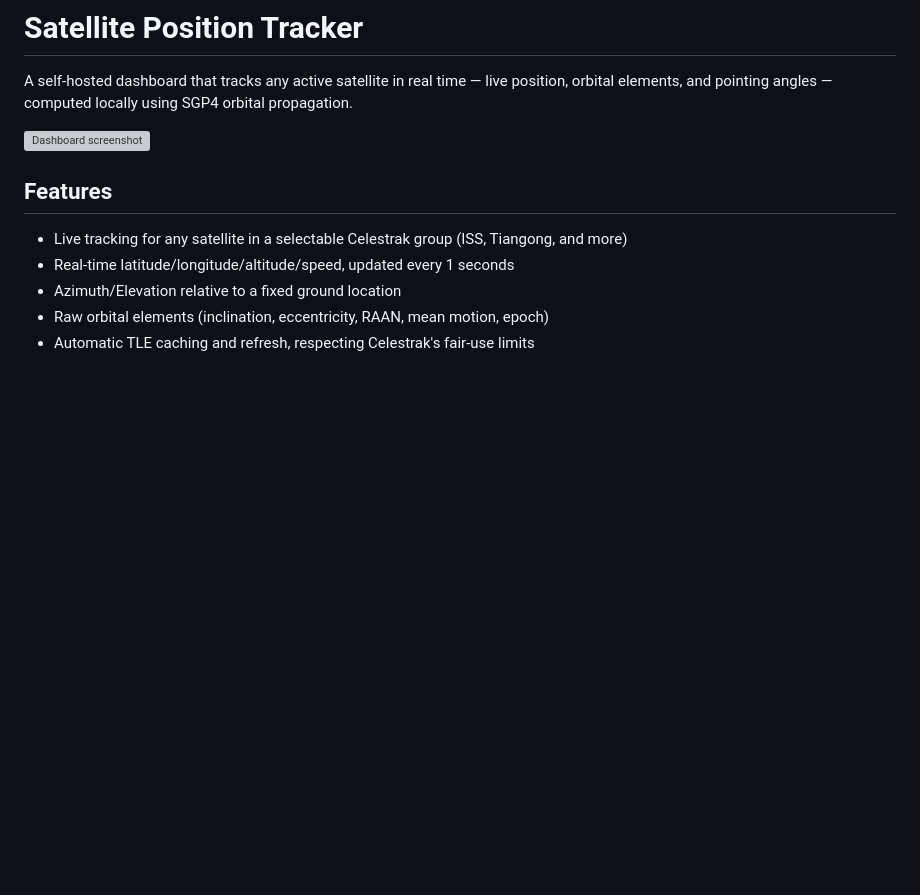
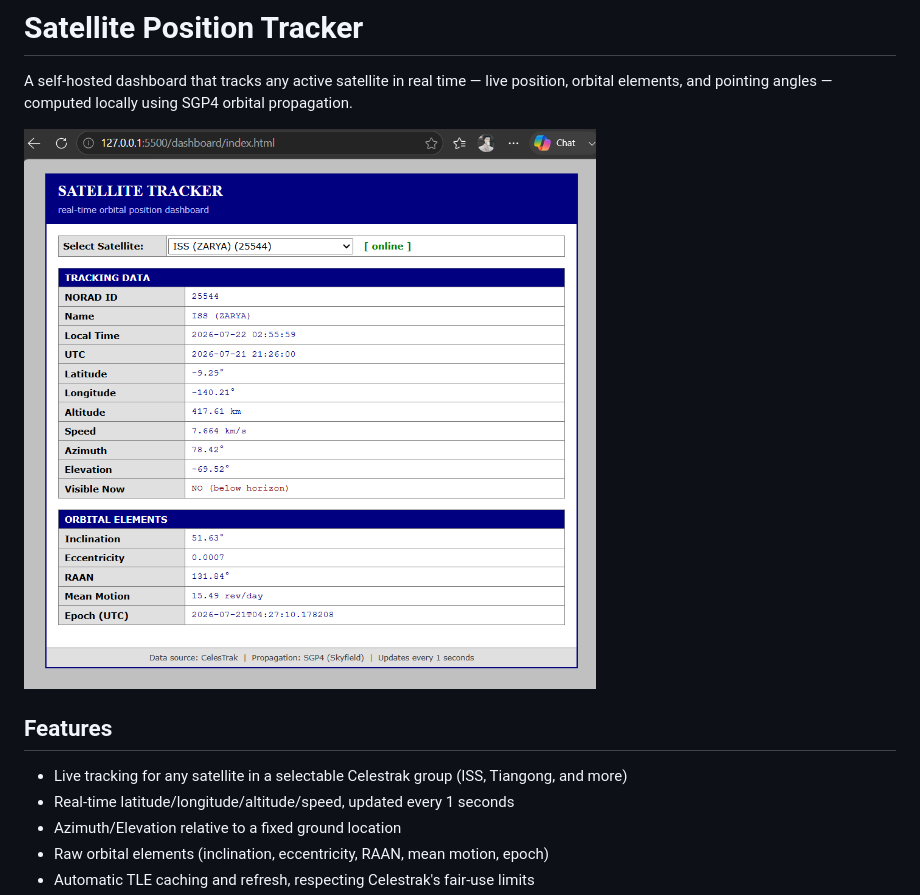
Before and after one commit to utkarsh094/satellite-tracker, a Markdown page: README.md, the part around the change. GitHub-like rendering; blank space fills up the shorter version; grey boxes are pictures that could not be loaded.

```diff
--- a/README.md
+++ b/README.md
@@ -2,7 +2,7 @@
 
 A self-hosted dashboard that tracks any active satellite in real time — live position, orbital elements, and pointing angles — computed locally using SGP4 orbital propagation.
 
-![Dashboard screenshot](docs/screenshots/dashboardshot.png)
+![Dashboard screenshot](backend/screenshots/dashboardshot.png)
 
 ## Features
 
```
